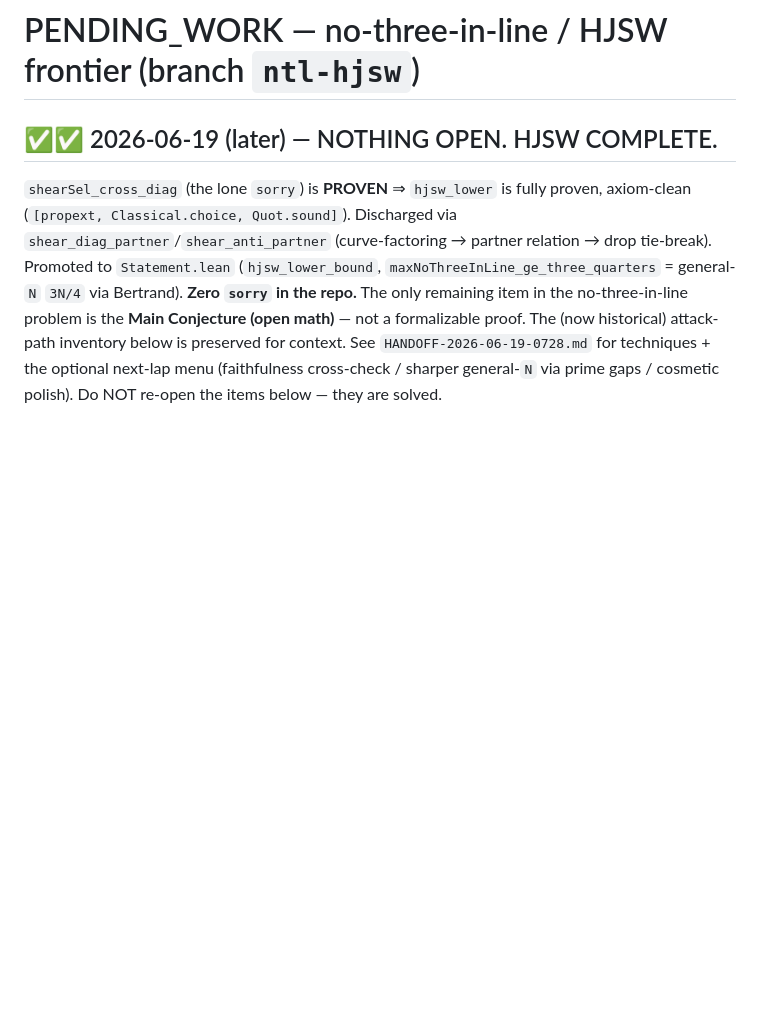
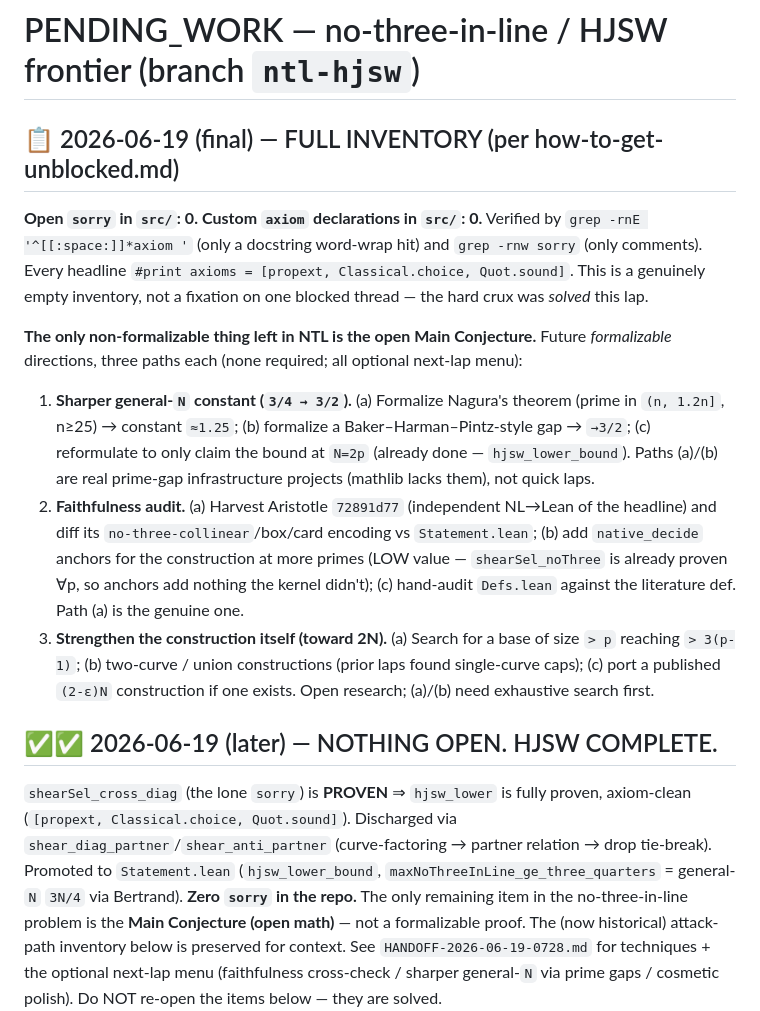
Before and after one commit to gotrevor/lean-formalizations, a Markdown page: PENDING_WORK.md, the part around the change. Drawn GitHub-style; blank space fills up the shorter version.

Commit message:
docs(pending): record full empty inventory + 3-paths-each future menu
Co-Authored-By: Claude Opus 4.8 <noreply@anthropic.com>

```diff
--- a/PENDING_WORK.md
+++ b/PENDING_WORK.md
@@ -1,4 +1,25 @@
 # PENDING_WORK — no-three-in-line / HJSW frontier (branch `ntl-hjsw`)
+
+## 📋 2026-06-19 (final) — FULL INVENTORY (per how-to-get-unblocked.md)
+**Open `sorry` in `src/`: 0.** **Custom `axiom` declarations in `src/`: 0.** Verified by
+`grep -rnE '^[[:space:]]*axiom '` (only a docstring word-wrap hit) and `grep -rnw sorry` (only
+comments). Every headline `#print axioms = [propext, Classical.choice, Quot.sound]`. This is a
+genuinely empty inventory, not a fixation on one blocked thread — the hard crux was *solved* this lap.
+
+**The only non-formalizable thing left in NTL is the open Main Conjecture.** Future *formalizable*
+directions, three paths each (none required; all optional next-lap menu):
+1. **Sharper general-`N` constant (`3/4 → 3/2`).** (a) Formalize Nagura's theorem (prime in
+   `(n, 1.2n]`, n≥25) → constant `≈1.25`; (b) formalize a Baker–Harman–Pintz-style gap → `→3/2`;
+   (c) reformulate to only claim the bound at `N=2p` (already done — `hjsw_lower_bound`). Paths
+   (a)/(b) are real prime-gap infrastructure projects (mathlib lacks them), not quick laps.
+2. **Faithfulness audit.** (a) Harvest Aristotle `72891d77` (independent NL→Lean of the headline) and
+   diff its `no-three-collinear`/box/card encoding vs `Statement.lean`; (b) add `native_decide`
+   anchors for the construction at more primes (LOW value — `shearSel_noThree` is already proven ∀p,
+   so anchors add nothing the kernel didn't); (c) hand-audit `Defs.lean` against the literature def.
+   Path (a) is the genuine one.
+3. **Strengthen the construction itself (toward 2N).** (a) Search for a base of size `> p` reaching
+   `> 3(p-1)`; (b) two-curve / union constructions (prior laps found single-curve caps); (c) port a
+   published `(2-ε)N` construction if one exists. Open research; (a)/(b) need exhaustive search first.
 
 ## ✅✅ 2026-06-19 (later) — NOTHING OPEN. HJSW COMPLETE.
 `shearSel_cross_diag` (the lone `sorry`) is **PROVEN** ⇒ `hjsw_lower` is fully proven, axiom-clean
```
